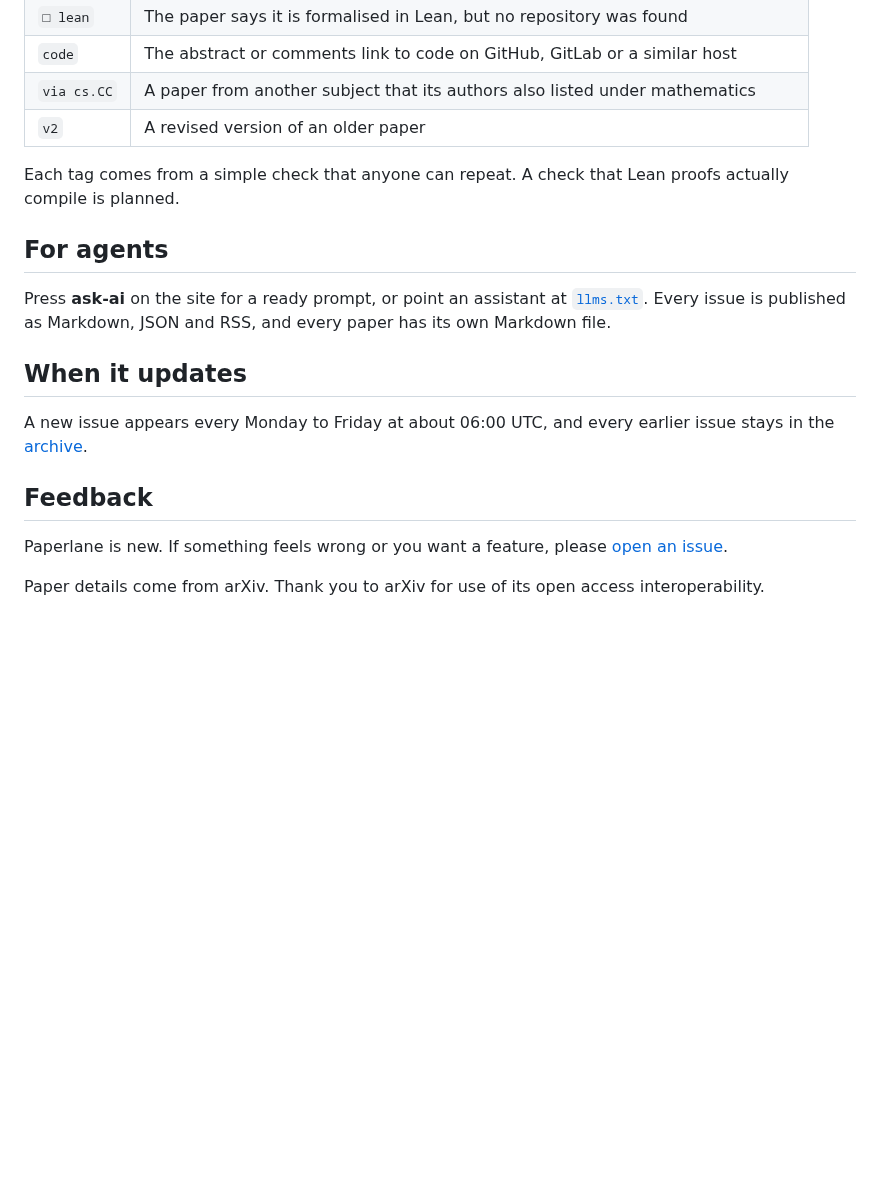
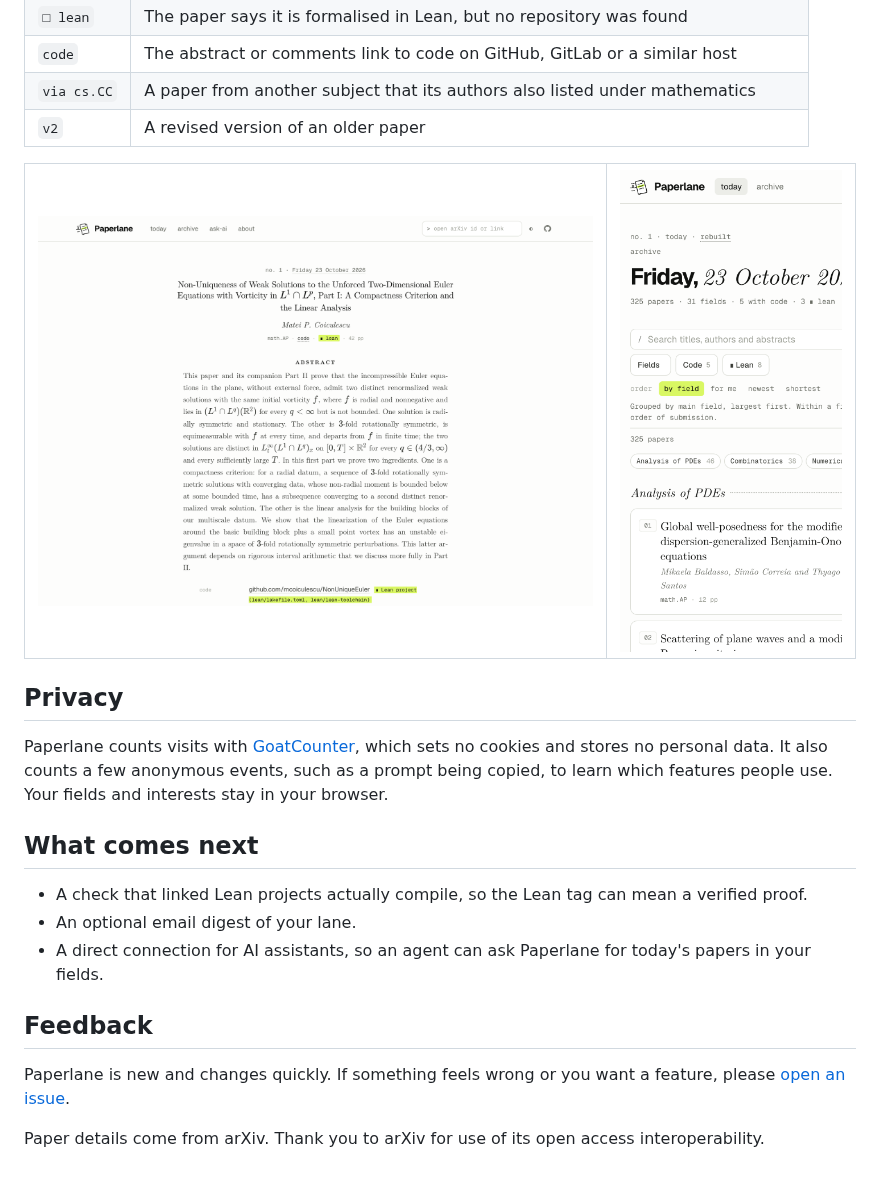
Before and after one commit to pragyaangaur/Paperlane, a Markdown page: README.md, the part around one of its changes. Drawn GitHub-style; pictures changed too: docs/phone.png; blank space fills up the shorter version.

```diff
--- a/README.md
+++ b/README.md
@@ -58,18 +105,25 @@ Click a paper to read its abstract in place, or open its own page. Each page car
 | `via cs.CC` | A paper from another subject that its authors also listed under mathematics |
 | `v2` | A revised version of an older paper |
 
-Each tag comes from a simple check that anyone can repeat. A check that Lean proofs actually compile is planned.
+<table>
+  <tr>
+    <td width="70%"><img src="docs/paper.png" alt="A single paper page set like the first page of a LaTeX preprint, with its Lean project highlighted"></td>
+    <td width="30%"><img src="docs/phone.png" alt="Paperlane on a phone"></td>
+  </tr>
+</table>
 
-## For agents
+## Privacy
 
-Press **ask-ai** on the site for a ready prompt, or point an assistant at [`llms.txt`](https://pragyaangaur.github.io/Paperlane/llms.txt). Every issue is published as Markdown, JSON and RSS, and every paper has its own Markdown file.
+Paperlane counts visits with [GoatCounter](https://www.goatcounter.com), which sets no cookies and stores no personal data. It also counts a few anonymous events, such as a prompt being copied, to learn which features people use. Your fields and interests stay in your browser.
 
-## When it updates
+## What comes next
 
-A new issue appears every Monday to Friday at about 06:00 UTC, and every earlier issue stays in the [archive](https://pragyaangaur.github.io/Paperlane/archive.html).
+- A check that linked Lean projects actually compile, so the Lean tag can mean a verified proof.
+- An optional email digest of your lane.
+- A direct connection for AI assistants, so an agent can ask Paperlane for today's papers in your fields.
 
 ## Feedback
 
-Paperlane is new. If something feels wrong or you want a feature, please [open an issue](https://github.com/pragyaangaur/Paperlane/issues).
+Paperlane is new and changes quickly. If something feels wrong or you want a feature, please [open an issue](https://github.com/pragyaangaur/Paperlane/issues).
 
 Paper details come from arXiv. Thank you to arXiv for use of its open access interoperability.
```
Also changed, not shown: other parts of README.md (+69 -22 lines), docs/lane.png.
